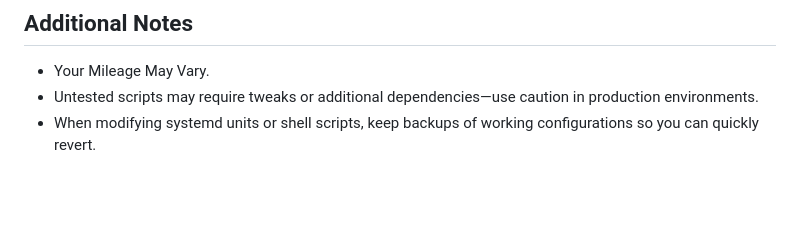
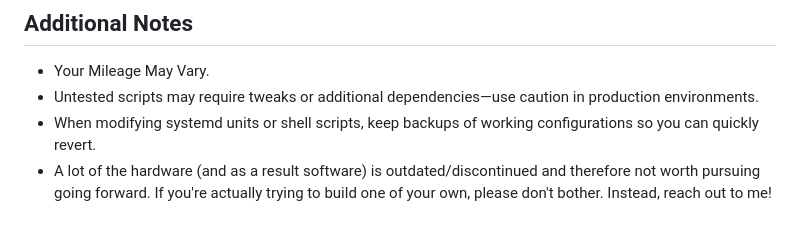
Before and after one commit to fitoori/Aeronomicon, a Markdown page: README.md, the part around the change. GitHub-like rendering; blank space fills up the shorter version.

```diff
--- a/README.md
+++ b/README.md
@@ -52,3 +52,4 @@ A collection of scripts and utilities to streamline working with Intel RealSense
 - Your Mileage May Vary.
 - Untested scripts may require tweaks or additional dependencies—use caution in production environments.
 - When modifying systemd units or shell scripts, keep backups of working configurations so you can quickly revert.
+- A lot of the hardware (and as a result software) is outdated/discontinued and therefore not worth pursuing going forward. If you're actually trying to build one of your own, please don't bother. Instead, reach out to me!
```
